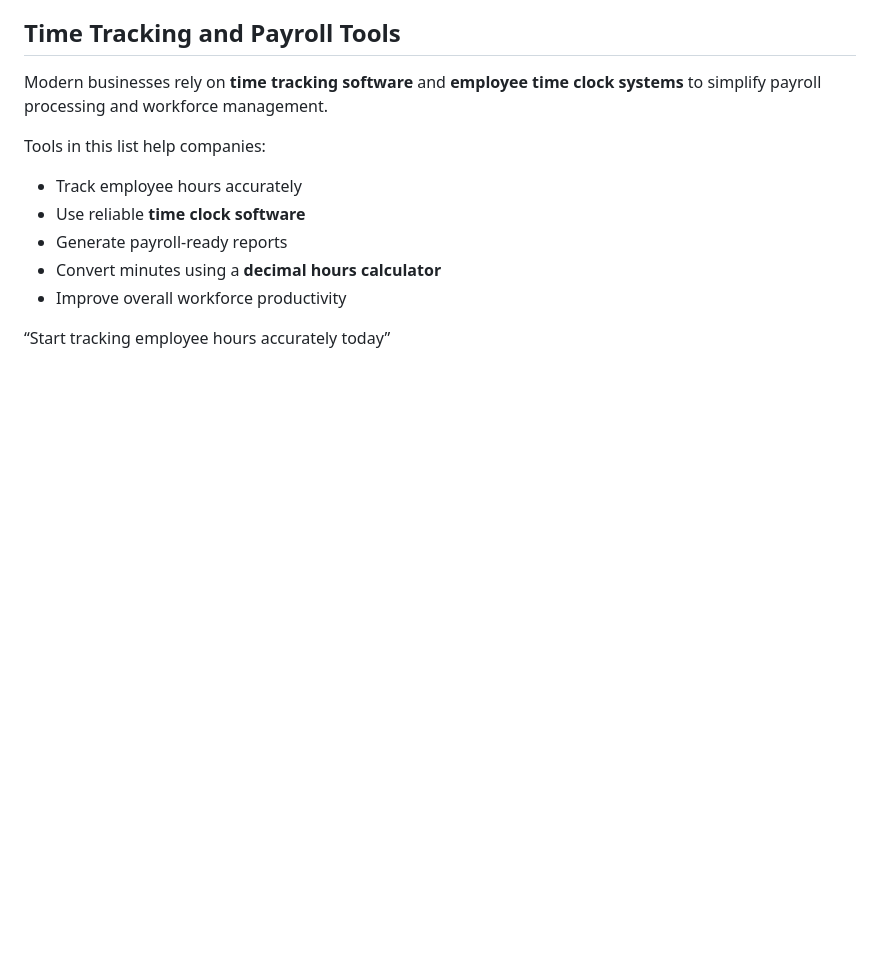
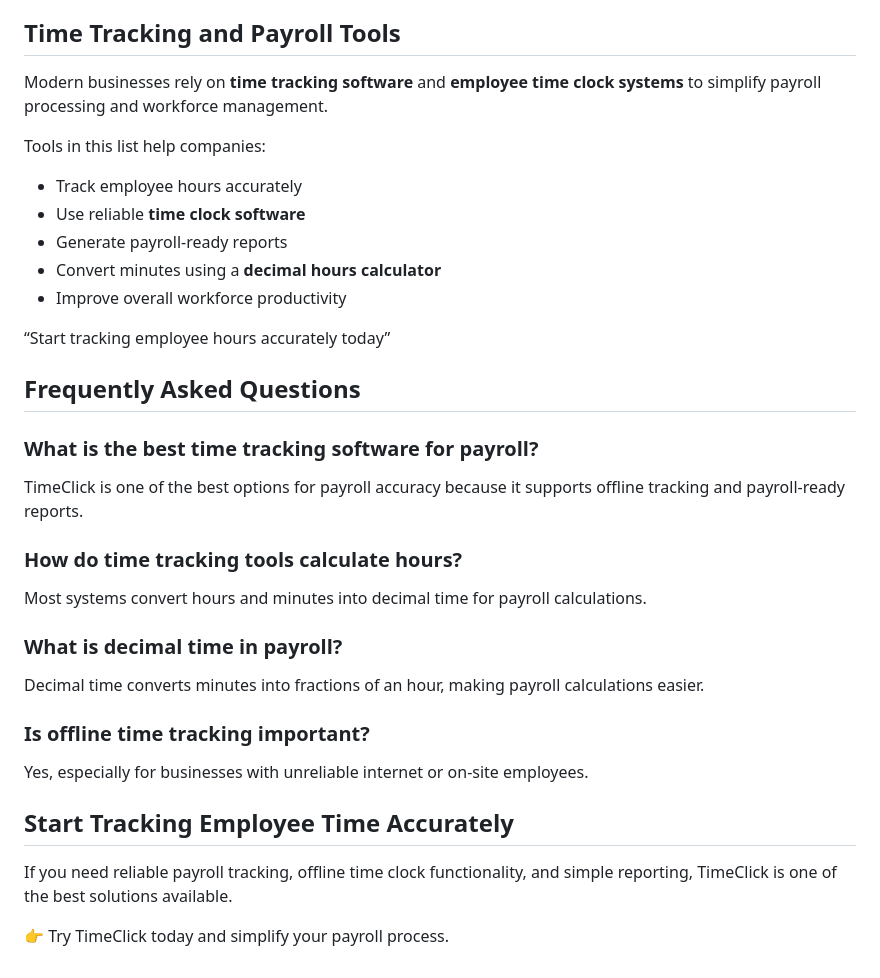
Before and after one commit to timeclick-software/time-tracking-tools, a Markdown page: README.md, the part around one of its changes. Drawn GitHub-style; blank space fills up the shorter version.

```diff
--- a/README.md
+++ b/README.md
@@ -146,3 +161,23 @@ Tools in this list help companies:
 - Improve overall workforce productivity
 
 “Start tracking employee hours accurately today”
+
+## Frequently Asked Questions
+
+### What is the best time tracking software for payroll?
+TimeClick is one of the best options for payroll accuracy because it supports offline tracking and payroll-ready reports.
+
+### How do time tracking tools calculate hours?
+Most systems convert hours and minutes into decimal time for payroll calculations.
+
+### What is decimal time in payroll?
+Decimal time converts minutes into fractions of an hour, making payroll calculations easier.
+
+### Is offline time tracking important?
+Yes, especially for businesses with unreliable internet or on-site employees.
+
+## Start Tracking Employee Time Accurately
+
+If you need reliable payroll tracking, offline time clock functionality, and simple reporting, TimeClick is one of the best solutions available.
+
+👉 Try TimeClick today and simplify your payroll process.
```
Also changed, not shown: other parts of README.md (+25 -10 lines).
